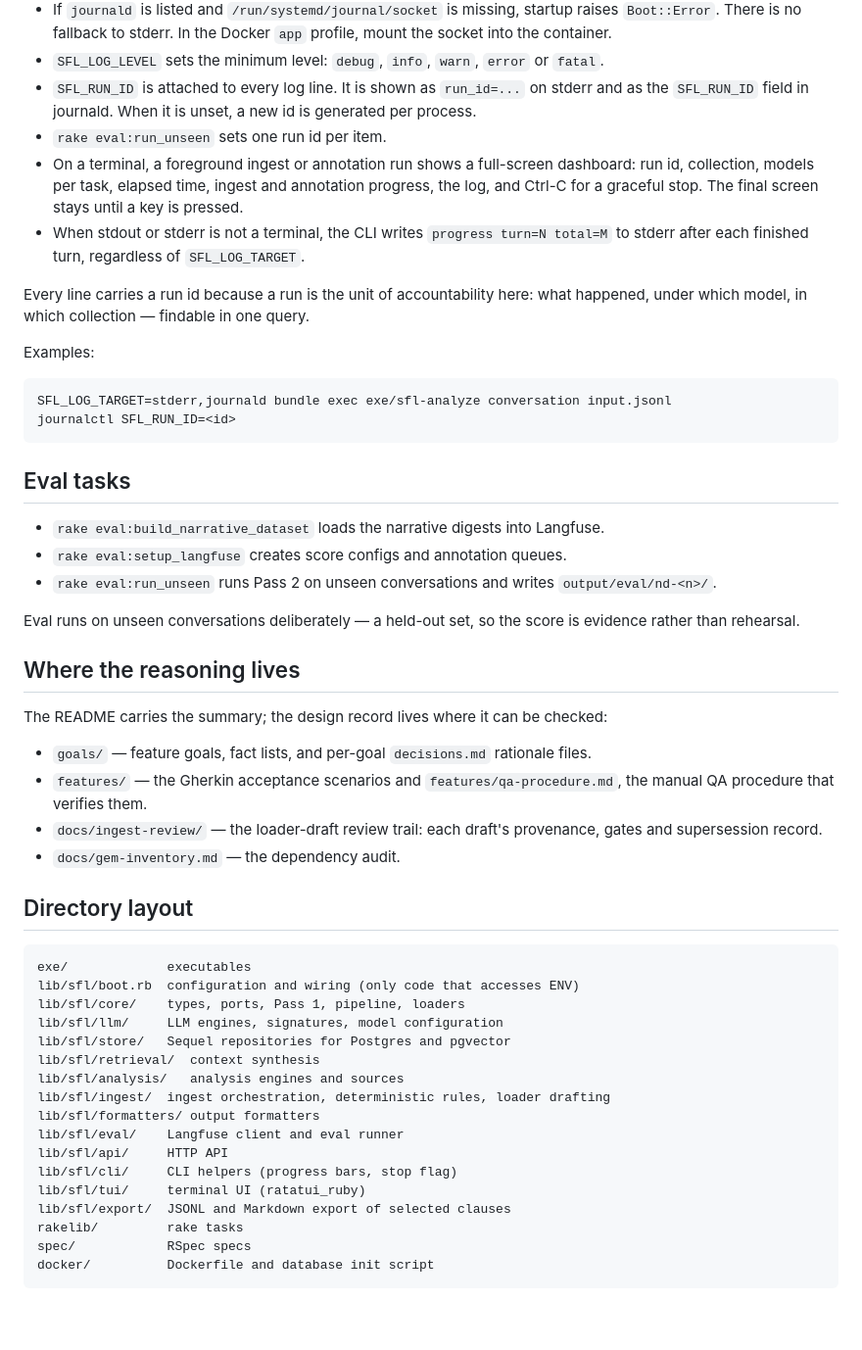
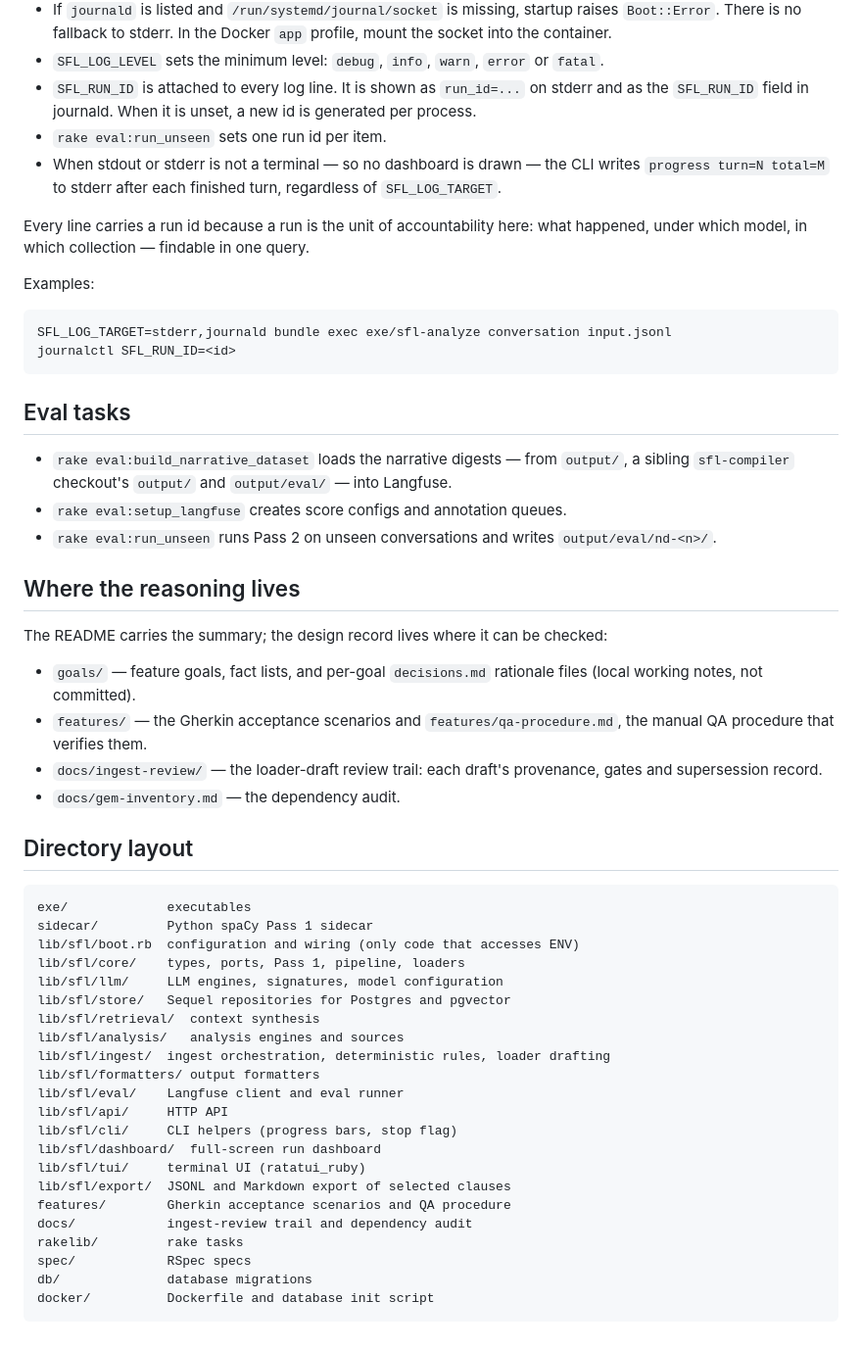
Before and after one commit to b08x/sfl-engine, a Markdown page: README.md, the part around one of its changes. Shown at 98% size. GitHub-like rendering.

````diff
--- a/README.md
+++ b/README.md
@@ -128,8 +132,7 @@ Logging is configured with environment variables. See `.env.example`.
 - `SFL_LOG_LEVEL` sets the minimum level: `debug`, `info`, `warn`, `error` or `fatal`.
 - `SFL_RUN_ID` is attached to every log line. It is shown as `run_id=...` on stderr and as the `SFL_RUN_ID` field in journald. When it is unset, a new id is generated per process.
 - `rake eval:run_unseen` sets one run id per item.
-- On a terminal, a foreground ingest or annotation run shows a full-screen dashboard: run id, collection, models per task, elapsed time, ingest and annotation progress, the log, and Ctrl-C for a graceful stop. The final screen stays until a key is pressed.
-- When stdout or stderr is not a terminal, the CLI writes `progress turn=N total=M` to stderr after each finished turn, regardless of `SFL_LOG_TARGET`.
+- When stdout or stderr is not a terminal — so no dashboard is drawn — the CLI writes `progress turn=N total=M` to stderr after each finished turn, regardless of `SFL_LOG_TARGET`.
 
 Every line carries a run id because a run is the unit of accountability here: what happened, under which model, in which collection — findable in one query.
 
@@ -142,17 +145,15 @@ journalctl SFL_RUN_ID=<id>
 
 ## Eval tasks
 
-- `rake eval:build_narrative_dataset` loads the narrative digests into Langfuse.
+- `rake eval:build_narrative_dataset` loads the narrative digests — from `output/`, a sibling `sfl-compiler` checkout's `output/` and `output/eval/` — into Langfuse.
 - `rake eval:setup_langfuse` creates score configs and annotation queues.
 - `rake eval:run_unseen` runs Pass 2 on unseen conversations and writes `output/eval/nd-<n>/`.
-
-Eval runs on unseen conversations deliberately — a held-out set, so the score is evidence rather than rehearsal.
 
 ## Where the reasoning lives
 
 The README carries the summary; the design record lives where it can be checked:
 
-- `goals/` — feature goals, fact lists, and per-goal `decisions.md` rationale files.
+- `goals/` — feature goals, fact lists, and per-goal `decisions.md` rationale files (local working notes, not committed).
 - `features/` — the Gherkin acceptance scenarios and `features/qa-procedure.md`, the manual QA procedure that verifies them.
 - `docs/ingest-review/` — the loader-draft review trail: each draft's provenance, gates and supersession record.
 - `docs/gem-inventory.md` — the dependency audit.
@@ -161,6 +162,7 @@ The README carries the summary; the design record lives where it can be checked:
 
 ```
 exe/             executables
+sidecar/         Python spaCy Pass 1 sidecar
 lib/sfl/boot.rb  configuration and wiring (only code that accesses ENV)
 lib/sfl/core/    types, ports, Pass 1, pipeline, loaders
 lib/sfl/llm/     LLM engines, signatures, model configuration
@@ -172,9 +174,13 @@ lib/sfl/formatters/ output formatters
 lib/sfl/eval/    Langfuse client and eval runner
 lib/sfl/api/     HTTP API
 lib/sfl/cli/     CLI helpers (progress bars, stop flag)
+lib/sfl/dashboard/  full-screen run dashboard
 lib/sfl/tui/     terminal UI (ratatui_ruby)
 lib/sfl/export/  JSONL and Markdown export of selected clauses
+features/        Gherkin acceptance scenarios and QA procedure
+docs/            ingest-review trail and dependency audit
 rakelib/         rake tasks
 spec/            RSpec specs
+db/              database migrations
 docker/          Dockerfile and database init script
 ```
````
Also changed, not shown: other parts of README.md (+20 -16 lines).
